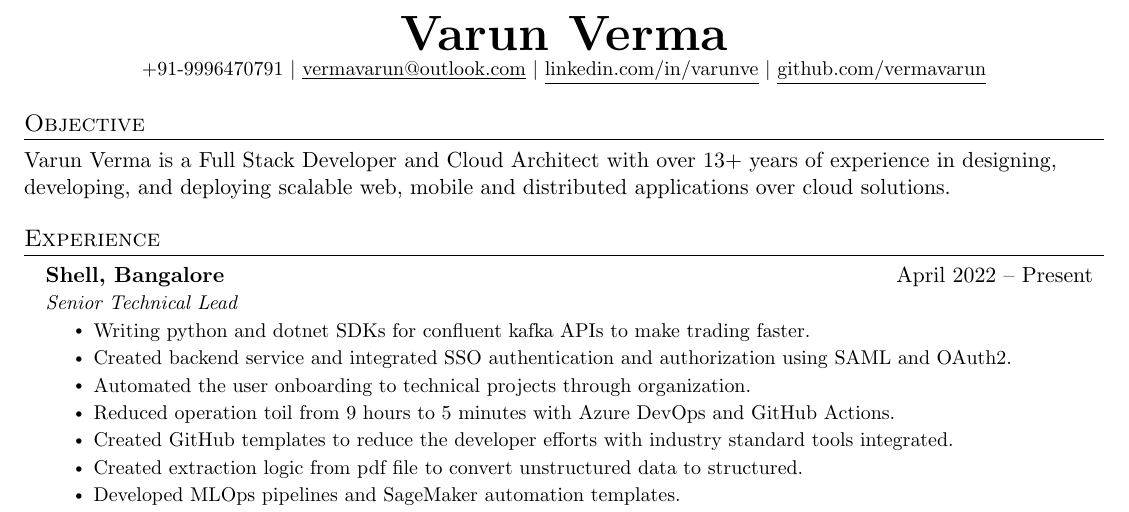
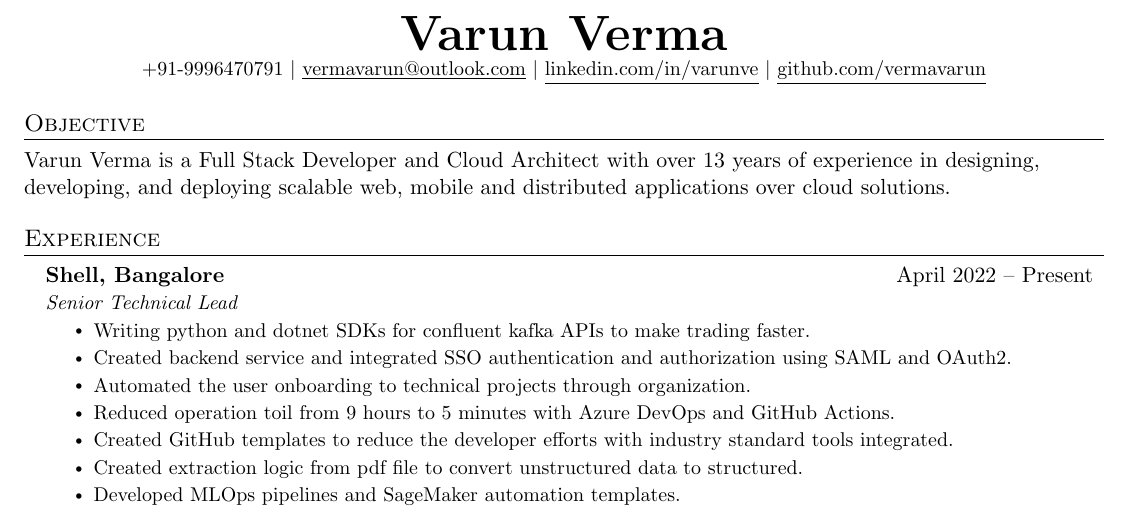
Before and after one commit to vermavarun/vermavarun.github.io, a LaTeX CV (resume.tex): part of page 1 of 2, cut so that both start at the same text. Compiled offline with pdfLaTeX.

Commit message:
Fix minor grammatical error in resume objective section

```diff
--- a/resume.tex
+++ b/resume.tex
@@ -101,7 +101,7 @@
 
 %-----------Objective------------
 \section{Objective}
-  {Varun Verma is a Full Stack Developer and Cloud Architect with over 13+ years of experience in designing, developing, and deploying scalable web, mobile and distributed applications over cloud solutions. }
+  {Varun Verma is a Full Stack Developer and Cloud Architect with over 13 years of experience in designing, developing, and deploying scalable web, mobile and distributed applications over cloud solutions. }
 
 
 %-----------EXPERIENCE-----------
```
